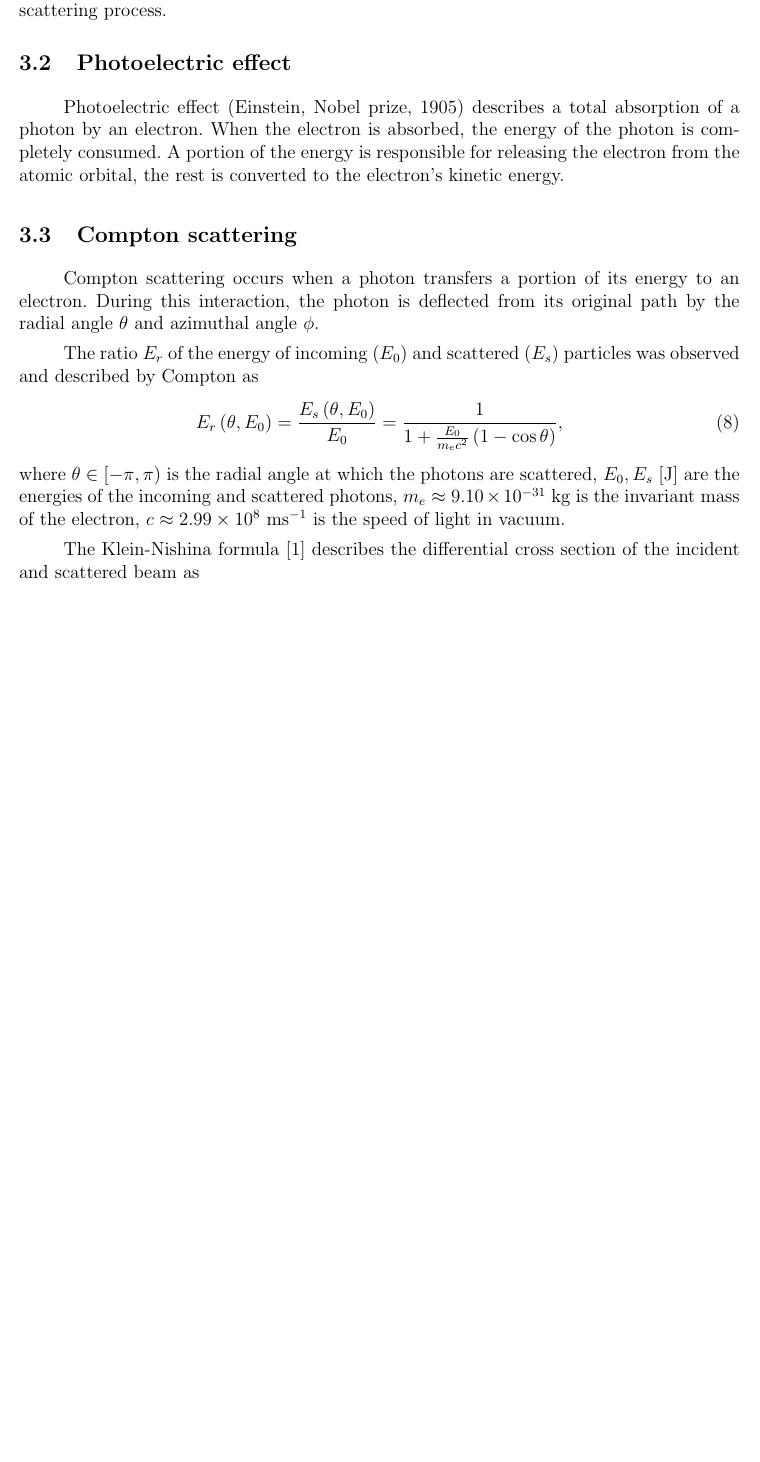
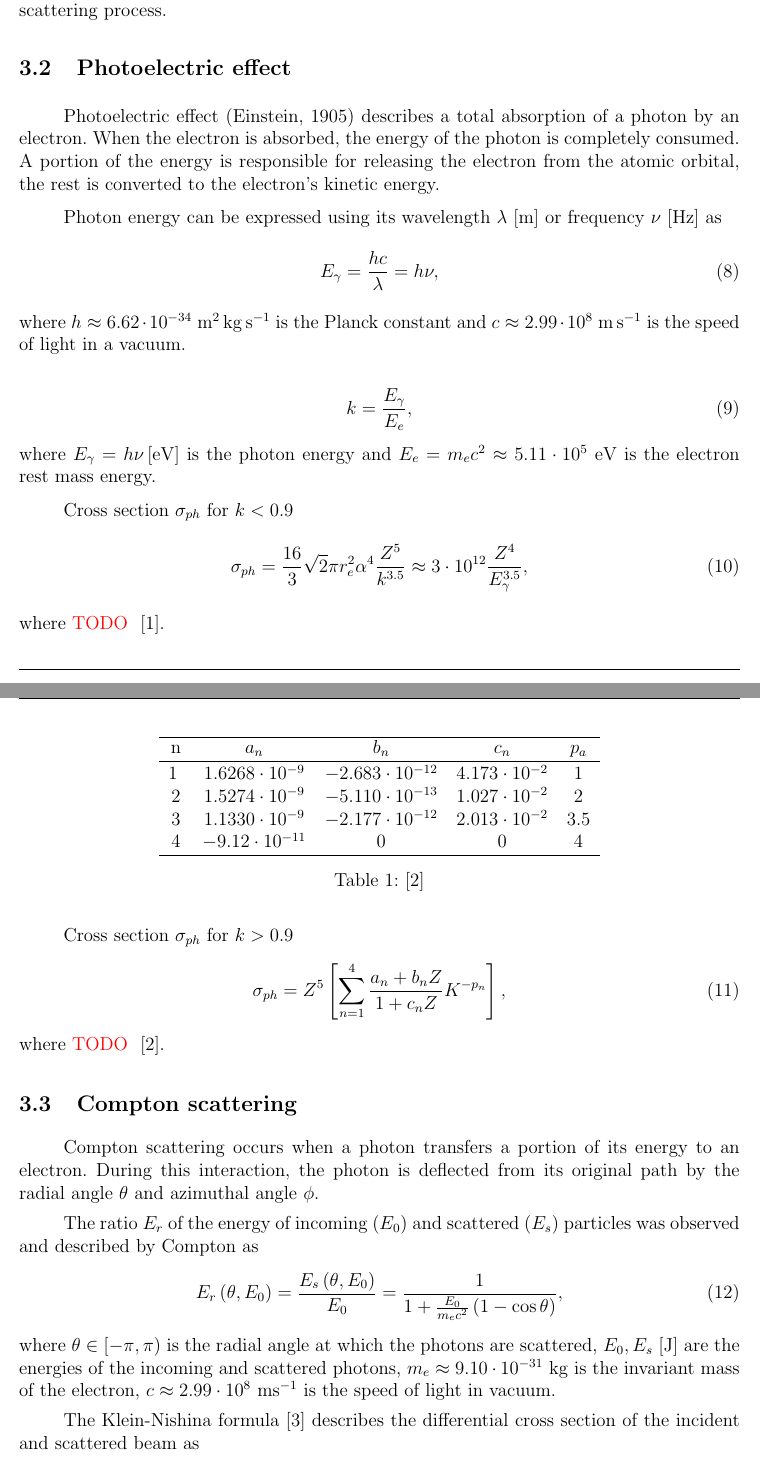
Before and after one commit to klaxalk/dissertation, a LaTeX thesis (thesis/main.tex): part of page 3 of 6 before the commit and two parts of pages 3 and 4 of 8 after it, the two joined at a grey line, cut so that both start at the same text, the shorter picture padded with empty space. Compiled offline with pdfLaTeX.

Commit message:
added photoelectric effect

```diff
--- a/thesis/main.tex
+++ b/thesis/main.tex
@@ -167,9 +167,47 @@ In the case of a unit sphere, the differential of the area simplifies to
 
 \subsection{Photoelectric effect}
 
-Photoelectric effect (Einstein, Nobel prize, 1905) describes a total absorption of a photon by an electron.
+Photoelectric effect (Einstein, 1905) describes a total absorption of a photon by an electron.
 When the electron is absorbed, the energy of the photon is completely consumed.
 A portion of the energy is responsible for releasing the electron from the atomic orbital, the rest is converted to the electron's kinetic energy.
+
+Photon energy can be expressed using its wavelength \unit{\lambda}{\left[m\right]} or frequency \unit{\nu}{\left[Hz\right]} as
+\begin{equation}
+  E_{\gamma} = \frac{hc}{\lambda} = h\nu,
+\end{equation}
+where $h \approx $ \unit{6.62 \cdot 10^{-34}}{m^2\,kg\,s^{-1}} is the Planck constant and \unit{c \approx 2.99 \cdot 10^{8}}{m\,s^{-1}} is the speed of light in a vacuum.
+
+\begin{equation}
+  k = \frac{E_{\gamma}}{E_e},
+\end{equation}
+where $E_{\gamma} = h\nu \left[\mathrm{eV}\right]$ is the photon energy and \unit{E_e = m_ec^2 \approx 5.11 \cdot 10^5}{eV} is the electron rest mass energy.
+
+Cross section $\sigma_{ph}$ for $k < 0.9$
+\begin{equation}
+  \sigma_{ph} = \frac{16}{3}\sqrt{2}\pi r_e^2\alpha^4\frac{Z^5}{k^{3.5}} \approx 3\cdot10^{12}\frac{Z^4}{E_{\gamma}^{3.5}},
+\end{equation}
+where {\color{red} TODO } \cite{davisson1965interaction}.
+
+Cross section $\sigma_{ph}$ for $k > 0.9$
+\begin{equation}
+  \sigma_{ph} = Z^5\left[\sum_{n=1}^4 \frac{a_n + b_nZ}{1 + c_nZ}K^{-p_n}\right],
+\end{equation}
+where {\color{red} TODO } \cite{hubbell1980pair}.
+
+\begin{table}
+  \centering
+  \begin{tabular}{c c c c c}
+    \hline
+    n & $a_n$ & $b_n$ & $c_n$ & $p_a$ \\
+    \hline
+    1 \rule{0pt}{2.3ex} & $1.6268 \cdot 10^{-9}$ & $-2.683 \cdot 10^{-12}$ & $4.173 \cdot 10^{-2}$ & 1 \\
+    2 & $1.5274 \cdot 10^{-9}$ & $-5.110 \cdot 10^{-13}$ & $1.027 \cdot 10^{-2}$ & 2 \\
+    3 & $1.1330 \cdot 10^{-9}$ & $-2.177 \cdot 10^{-12}$ & $2.013 \cdot 10^{-2}$ & 3.5 \\
+    4 & $-9.12 \cdot 10^{-11}$ & 0 & 0 & 4\\
+    \hline
+  \end{tabular}
+  \caption{\cite{hubbell1980pair}}
+\end{table}
 
 %%}
 
```
Also changed, not shown: thesis/main.bib (+33 -0 lines), thesis/fig/compton_scattering_illustration_1.pdf, thesis/main.tex (14 more changed lines).
